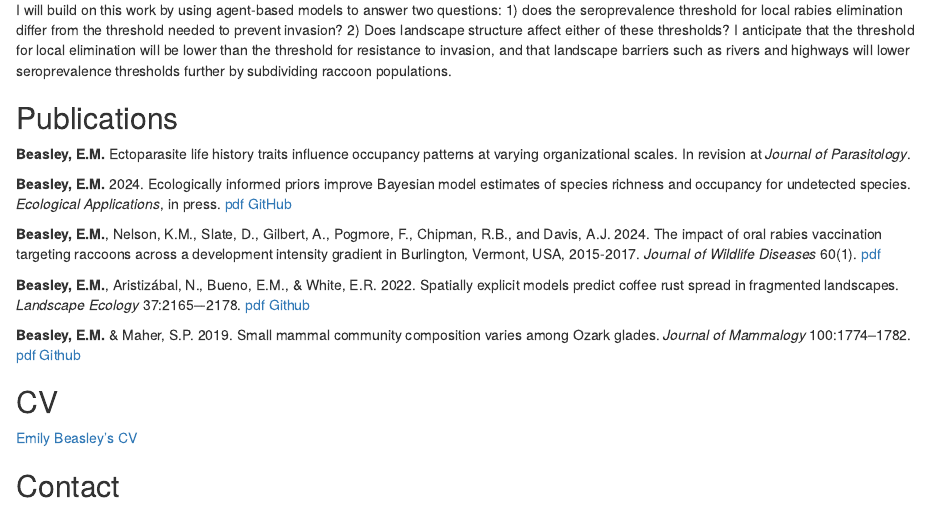
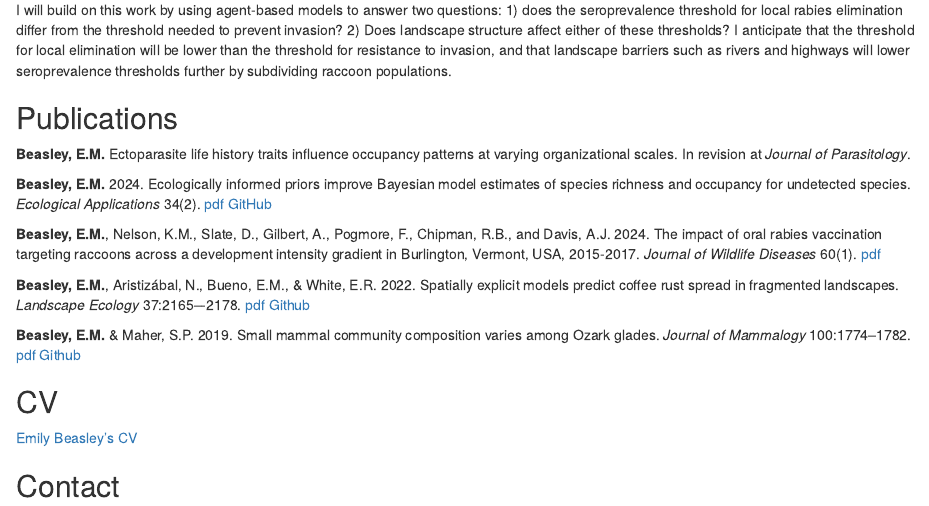
Before and after one commit to Beasley015/Beasley015.github.io, an R Markdown document (index.Rmd): the page in a window 1100 px wide, from 930 px down. Rendered offline with R 4.5, knitr and Pandoc, with nearby package versions.

Commit message:
Updated cv

```diff
--- a/index.Rmd
+++ b/index.Rmd
@@ -72,7 +72,7 @@ I will build on this work by using agent-based models to answer two questions: 1
 
 **Beasley, E.M.** Ectoparasite life history traits influence occupancy patterns at varying organizational scales. In revision at *Journal of Parasitology*.
 
-**Beasley, E.M.** 2024. Ecologically informed priors improve Bayesian model estimates of species richness and occupancy for undetected species. *Ecological Applications*, in press. [pdf](EAP2024_Beasley.pdf) [GitHub](https://github.com/Beasley015/Beasley2023_Ecologically_informed_priors_undetected_species)
+**Beasley, E.M.** 2024. Ecologically informed priors improve Bayesian model estimates of species richness and occupancy for undetected species. *Ecological Applications* 34(2). [pdf](EAP2024_Beasley.pdf) [GitHub](https://github.com/Beasley015/Beasley2023_Ecologically_informed_priors_undetected_species)
 
 **Beasley, E.M.**, Nelson, K.M., Slate, D., Gilbert, A., Pogmore, F., Chipman, R.B., and Davis, A.J. 2024. The impact of oral rabies vaccination targeting raccoons across a development intensity gradient in Burlington, Vermont, USA, 2015-2017. *Journal of Wildlife Diseases* 60(1). [pdf](Beasley_etal_2023_rabies.pdf)
 
```
Also changed, not shown: index.html, 1 other file.
